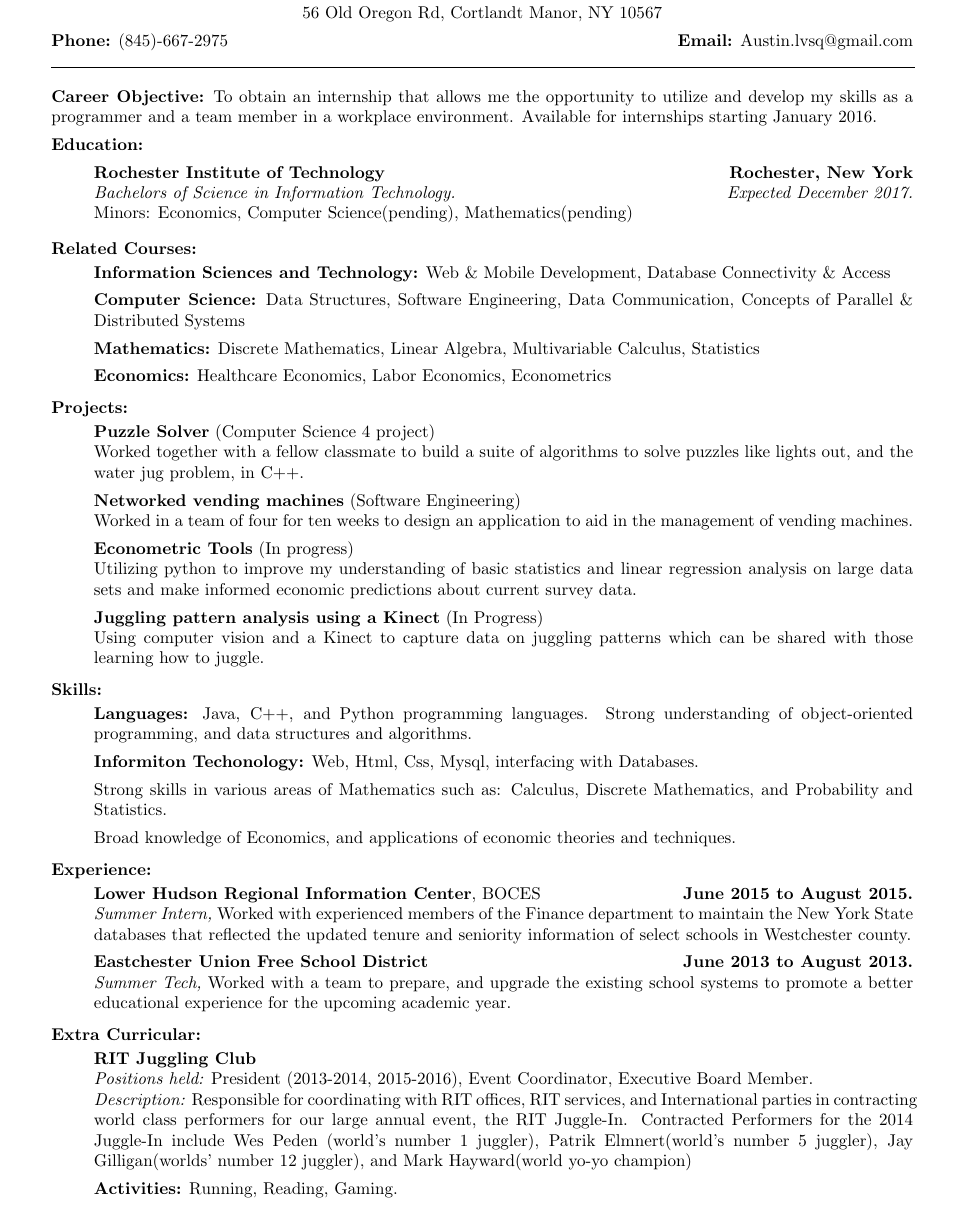
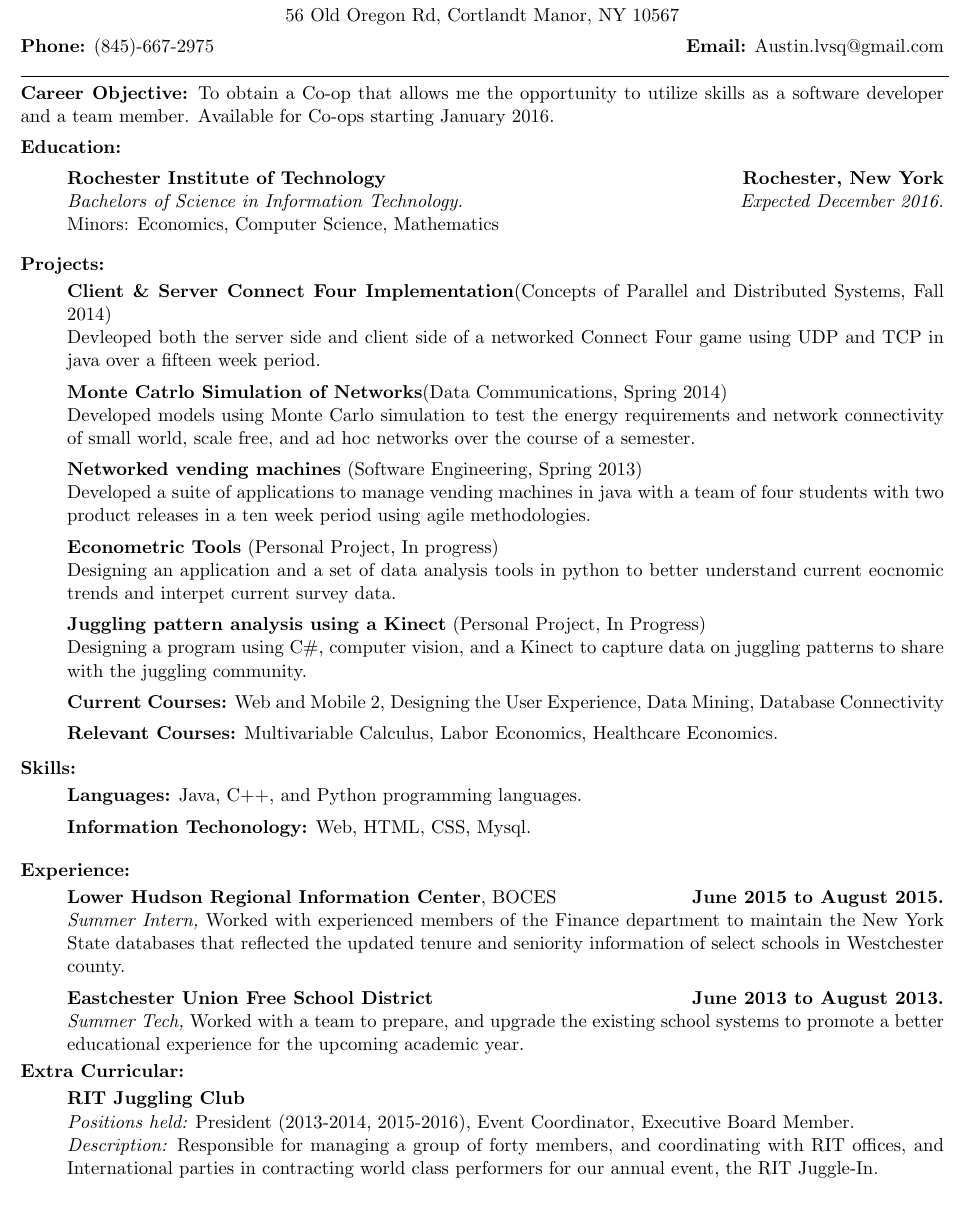
Before and after one commit to lvsq/Resume, a LaTeX CV (Resume.tex): part of the page, cut so that both start at the same text. Compiled offline with pdfLaTeX.

Commit message:
Lots of updates: Changed font size back to 11 font. Changed order of sections. Updated Career Objective. Removed Relevant courses. Removed filler content in the skills section. Removed information from the Extra curricular section to shift focus back to projects. added and changed the descriptions in the projects section. added relevant courses and current courses section to the end of the projects, and above the skills.

```diff
--- a/Resume.tex
+++ b/Resume.tex
@@ -1,17 +1,17 @@
-\documentclass[10pt]{article}
+\documentclass[11pt]{article}
 
 \topmargin=-0.5in %length of margin at the top of the page (1 inch added by default)
 \oddsidemargin=-0.25in %length of margin on sides for odd pages
 \evensidemargin=-0.25in %length of margin on sides for even pages
-\textwidth=7in %How wide you want your text to be
+\textwidth=7.5in %How wide you want your text to be
 \marginparwidth=0.5in
 \headheight=0pt %1in margins at top and bottom (1 inch is added to this value by default)
 \headsep=0pt %Increase to increase white space in between headers and the top of the page
-\textheight=10in %How tall the text body is allowed to be on each page
+\textheight=11in %How tall the text body is allowed to be on each page
 \pagenumbering{gobble}
 \usepackage{enumitem}
 \usepackage[none]{hyphenat}
-
+\usepackage[margin=0.5in]{geometry}
 \begin{document}
 
 \centerline{\Large \bf Austin Levesque}
@@ -19,45 +19,39 @@
 \centerline{56 Old Oregon Rd, Cortlandt Manor, NY 10567}
 \vspace{1ex}
 \noindent{\bf Phone:} (845)-667-2975 \hfill {\bf Email:} Austin.lvsq@gmail.com
-\line(1,0){507}
-\vspace{2ex}
+\line(1,0){545}\\
 \noindent{\bf Career Objective:}
-To obtain an internship that allows me the opportunity to utilize and develop my skills as a programmer and a team member in a workplace environment. Available for internships starting January 2016.
+To obtain a Co-op that allows me the opportunity to utilize skills as a software developer and a team member. Available for Co-ops starting January 2016.
 \vspace{1ex}\\
 \noindent{\bf Education:}
 \begin{itemize}[topsep=1ex, itemsep=0ex, partopsep=0ex, parsep=0ex]
 	\item[]{{\bf Rochester Institute of Technology \hfill Rochester, New York}}
-  \item[]{\it Bachelors of Science in Information Technology. \hfill Expected December 2017.}
-  \item[] Minors: Economics, Computer Science(pending), Mathematics(pending)
-\end{itemize}
-\vspace{1ex}
-\noindent{\bf Related Courses:}
-\begin{itemize}[topsep=0.5ex, itemsep=0ex, partopsep=0ex, parsep=1ex]
-	\item[] {\bf Information Sciences and Technology:} Web \& Mobile Development, Database Connectivity \& Access
-	\item[] {\bf Computer Science:} Data Structures, Software Engineering, Data Communication, Concepts of Parallel \& Distributed Systems
-	\item[] {\bf Mathematics:} Discrete Mathematics, Linear Algebra, Multivariable Calculus, Statistics
-	\item[] {\bf Economics:} Healthcare Economics, Labor Economics, Econometrics
+  \item[]{\it Bachelors of Science in Information Technology. \hfill Expected December 2016.}
+  \item[] Minors: Economics, Computer Science, Mathematics
 \end{itemize}
 \vspace{1ex}
 \noindent{\bf Projects:}
 \begin{itemize}[topsep=.5ex, itemsep=0ex, partopsep=0ex, parsep=1ex]
-	\item[] {\bf Puzzle Solver} (Computer Science 4 project)\\
-	Worked together with a fellow classmate to build a suite of algorithms to solve puzzles like lights out, and the water jug problem, in C++.
-	\item[] {\bf Networked vending machines} (Software Engineering)\\
-	Worked in a team of four for ten weeks to design an application to aid in the management of vending machines.
-	\item[] {\bf Econometric Tools} (In progress)\\
-	Utilizing python to improve my understanding of basic statistics and linear regression analysis on large data sets and make informed economic predictions about current survey data.
-	\item[] {\bf Juggling pattern analysis using a Kinect} (In Progress)\\
-	Using computer vision and a Kinect to capture data on juggling patterns which can be shared with those learning how to juggle.
+    \item[] {\bf Client \& Server Connect Four Implementation}(Concepts of Parallel and Distributed Systems, Fall 2014)\\
+    Devleoped both the server side and client side of a networked Connect Four game using UDP and TCP in java over a fifteen week period.
+	\item[] {\bf Monte Catrlo Simulation of Networks}(Data Communications, Spring 2014)\\
+	Developed models using Monte Carlo simulation to test the energy requirements and network connectivity of small world, scale free, and ad hoc networks over the course of a semester.
+	\item[] {\bf Networked vending machines} (Software Engineering, Spring 2013)\\
+	Developed a suite of applications to manage vending machines in java with a team of four students with two product releases in a ten week period using agile methodologies.
+	\item[] {\bf Econometric Tools} (Personal Project, In progress)\\
+	Designing  an application and a set of data analysis tools in python to better understand current eocnomic trends and interpet current survey data.
+	\item[] {\bf Juggling pattern analysis using a Kinect} (Personal Project, In Progress)\\
+    Designing a program using C\#, computer vision, and a Kinect to capture data on juggling patterns to share with the juggling community.
+	\item[] {\bf Current Courses:} Web and Mobile 2, Designing the User Experience, Data Mining, Database Connectivity
+	\item[] {\bf Relevant Courses:} Multivariable Calculus, Labor Economics, Healthcare Economics.
 \end{itemize}
 \vspace{1ex}
 \noindent{\bf Skills:}
 \begin{itemize} [topsep=.5ex, itemsep=0ex, partopsep=0ex, parsep=1ex]
-	\item[] {\bf Languages:} Java, C++, and Python programming languages. Strong understanding of object-oriented programming, and data structures and algorithms.
- 	\item[] {\bf Informiton Techonology:} Web, Html, Css, Mysql, interfacing with Databases.
- 	\item[] Strong skills in various areas of Mathematics such as: Calculus, Discrete Mathematics, and Probability and Statistics.
-	\item[] Broad knowledge of Economics, and applications of economic theories and techniques.
+	\item[] {\bf Languages:} Java, C++, and Python programming languages.
+ 	\item[] {\bf Information Techonology:} Web, HTML, CSS, Mysql.
 \end{itemize}
+\vspace{1ex}
 \vspace{1ex}
 \noindent{\bf Experience:}
 \begin{itemize} [topsep=.5ex, itemsep=0ex, partopsep=0ex, parsep=1ex]
@@ -69,12 +63,11 @@ To obtain an internship that allows me the opportunity to utilize and develop my
 		{\it Summer Tech,}
 		{Worked with a team to prepare, and upgrade the existing school systems to promote a better educational experience for the upcoming academic year.}
 \end{itemize}
-\vspace{1ex}
 \noindent{\bf Extra Curricular: }
 \begin{itemize} [topsep=.5ex, itemsep=0ex, partopsep=0ex, parsep=1ex]
 	\item[] {\bf RIT Juggling Club}\\
 	{\it Positions held:}  President (2013-2014, 2015-2016), Event Coordinator, Executive Board Member.\\
-	{\it Description:} Responsible for coordinating with RIT offices, RIT services, and International parties in contracting world class performers for our large annual event, the RIT Juggle-In. Contracted Performers for the 2014 Juggle-In include Wes Peden (world's number 1 juggler), Patrik Elmnert(world's number 5 juggler), Jay Gilligan(worlds' number 12 juggler), and Mark Hayward(world yo-yo champion)
-	\item[] {\bf Activities:} Running, Reading, Gaming.
+	{\it Description:} Responsible for managing a group of forty members, and coordinating with RIT offices, and International parties in contracting world class performers for our annual event, the RIT Juggle-In.
 \end{itemize}
+
 \end{document}
```
